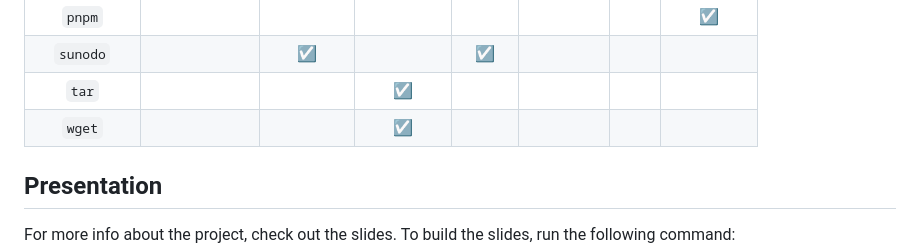
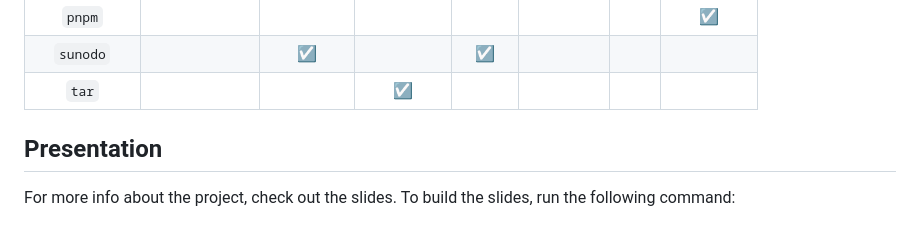
Before and after one commit to crypto-bug-hunters/bug-buster, a Markdown page: README.md, the part around the change. Drawn GitHub-style; blank space fills up the shorter version.

Commit message:
Remove `wget` from dependency table

```diff
--- a/README.md
+++ b/README.md
@@ -30,7 +30,6 @@ To help you figure out which dependencies you actually need, here is a table of
 | `pnpm` | | | | | | | ☑️ |
 | `sunodo` | | ☑️ | | ☑️ | | | |
 | `tar` | | | ☑️ | | | | |
-| `wget` | | | ☑️ | | | | |
 
 ## Presentation
 
```
